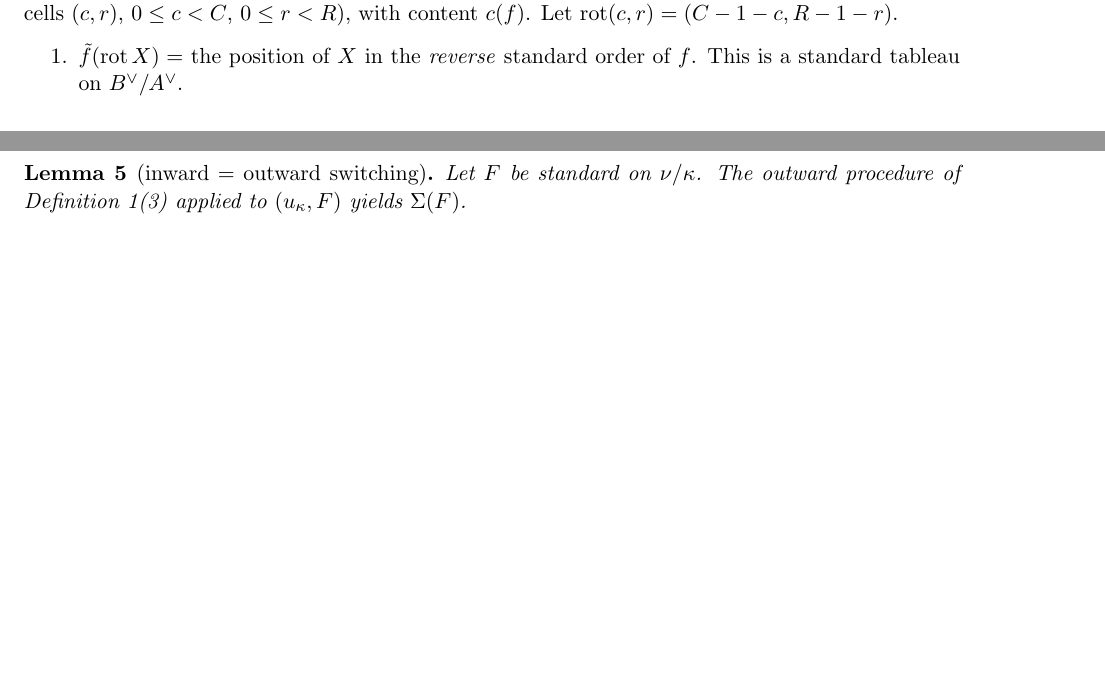
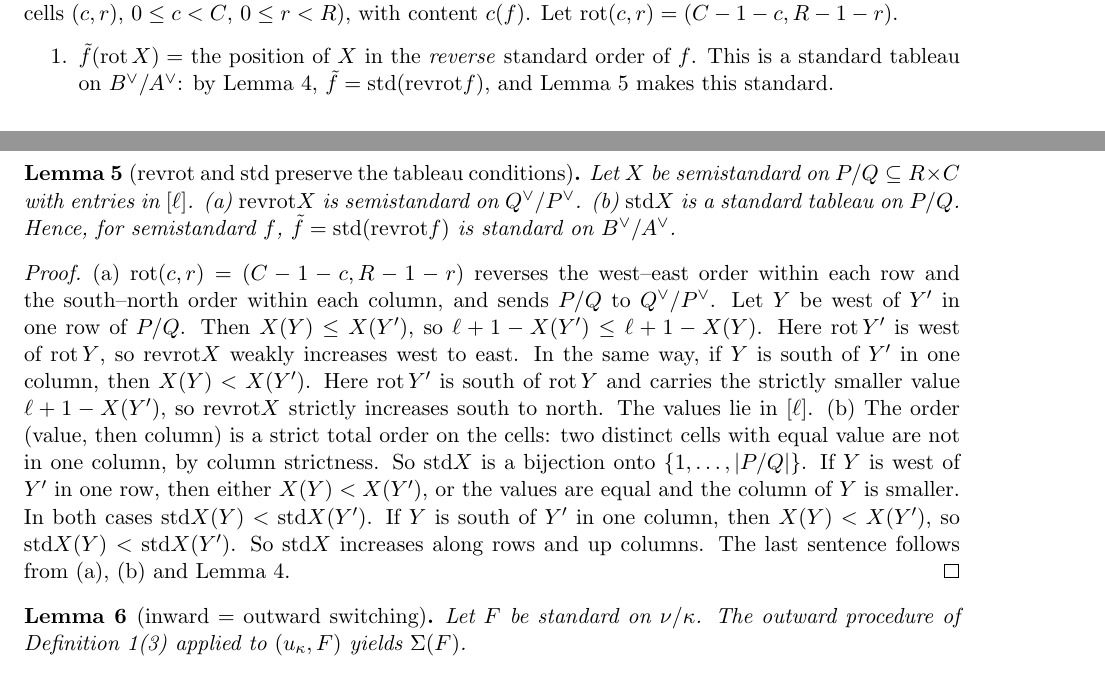
Before and after one commit to clio-vega/proofs, a LaTeX paper (2026-11-13c2-Q585-G4-evacuation.tex): two parts of pages 2 and 4 of 6, joined at a grey line, cut so that both start at the same text, the shorter picture padded with empty space. Compiled offline with pdfLaTeX.

Commit message:
LEAN 11-21 c2: close G4 paper gap 2 (lem:rrstd: revrot and std preserve tableau conditions)
Co-Authored-By: Claude Opus 5.5 <noreply@anthropic.com>

```diff
--- a/2026-11-13c2-Q585-G4-evacuation.tex
+++ b/2026-11-13c2-Q585-G4-evacuation.tex
@@ -99,7 +99,7 @@ and has content $\lambda$ (check L0 in \texttt{g4.py}). With step~1 fixed, the o
 Let $f$ be an LR tableau of skew shape $A/B$, where $B\subseteq A\subseteq R\times C$ (French; cells $(c,r)$, $0\le c<C$, $0\le r<R$),
 with content $c(f)$. Let $\mathrm{rot}(c,r)=(C-1-c,R-1-r)$.
 \begin{enumerate}
-\item $\tilde f(\mathrm{rot}\,X)=$ the position of $X$ in the \emph{reverse} standard order of $f$. This is a standard tableau on $B^\vee/A^\vee$.
+\item $\tilde f(\mathrm{rot}\,X)=$ the position of $X$ in the \emph{reverse} standard order of $f$. This is a standard tableau on $B^\vee/A^\vee$: by Lemma~\ref{lem:C}, $\tilde f=\std(\rr f)$, and Lemma~\ref{lem:rrstd} makes this standard.
 \item $g=u_{A^\vee}$, the straight LR tableau of the inner shape $A^\vee$ of $\tilde f$ (row $r$ filled with $r+1$).
 \item For $k=1,\dots,|A/B|$, put a hole at the cell $\tilde f^{-1}(k)$ and perform a reverse slide of $g$: the hole takes the larger of its
 west and south $g$-neighbours, and on a tie it takes the \emph{south} one. $\Phi(f):=\tilde g$, the final position of $g$.
@@ -153,6 +153,23 @@ For any LR tableau $f$ (indeed any semistandard $f$), $\std(\rr f)=\tilde f$.
 $\std(\rr f)$ orders cells $\mathrm{rot}X$ by increasing $\ell+1-f(X)$, i.e.\ by decreasing $f(X)$. Ties are broken by increasing
 column of $\mathrm{rot}X$, which is $C-1-c(X)$, i.e.\ by decreasing column of $X$. That is exactly the reverse of $f$'s standard
 order, transported by $\mathrm{rot}$.
+\end{proof}
+
+\begin{lemma}[$\rr$ and $\std$ preserve the tableau conditions]\label{lem:rrstd}
+Let $X$ be semistandard on $P/Q\subseteq R\times C$ with entries in $[\ell]$. (a) $\rr X$ is semistandard on $Q^\vee/P^\vee$.
+(b) $\std X$ is a standard tableau on $P/Q$. Hence, for semistandard $f$, $\tilde f=\std(\rr f)$ is standard on $B^\vee/A^\vee$.
+\end{lemma}
+\begin{proof}
+(a) $\mathrm{rot}(c,r)=(C-1-c,R-1-r)$ reverses the west--east order within each row and the south--north order within each
+column, and sends $P/Q$ to $Q^\vee/P^\vee$. Let $Y$ be west of $Y'$ in one row of $P/Q$. Then $X(Y)\le X(Y')$, so
+$\ell+1-X(Y')\le\ell+1-X(Y)$. Here $\mathrm{rot}\,Y'$ is west of $\mathrm{rot}\,Y$, so $\rr X$ weakly increases west to east.
+In the same way, if $Y$ is south of $Y'$ in one column, then $X(Y)<X(Y')$. Here $\mathrm{rot}\,Y'$ is south of $\mathrm{rot}\,Y$ and carries the
+strictly smaller value $\ell+1-X(Y')$, so $\rr X$ strictly increases south to north. The values lie in $[\ell]$.
+(b) The order (value, then column) is a strict total order on the cells: two distinct cells with equal value are not in one
+column, by column strictness. So $\std X$ is a bijection onto $\{1,\dots,|P/Q|\}$. If $Y$ is west of $Y'$ in one row, then either
+$X(Y)<X(Y')$, or the values are equal and the column of $Y$ is smaller. In both cases $\std X(Y)<\std X(Y')$. If $Y$ is south of
+$Y'$ in one column, then $X(Y)<X(Y')$, so $\std X(Y)<\std X(Y')$. So $\std X$ increases along rows and up columns.
+The last sentence follows from (a), (b) and Lemma~\ref{lem:C}.
 \end{proof}
 
 \begin{lemma}[inward $=$ outward switching]\label{lem:D}
```
Also changed, not shown: 2026-11-13c2-Q585-G4-evacuation.pdf.
